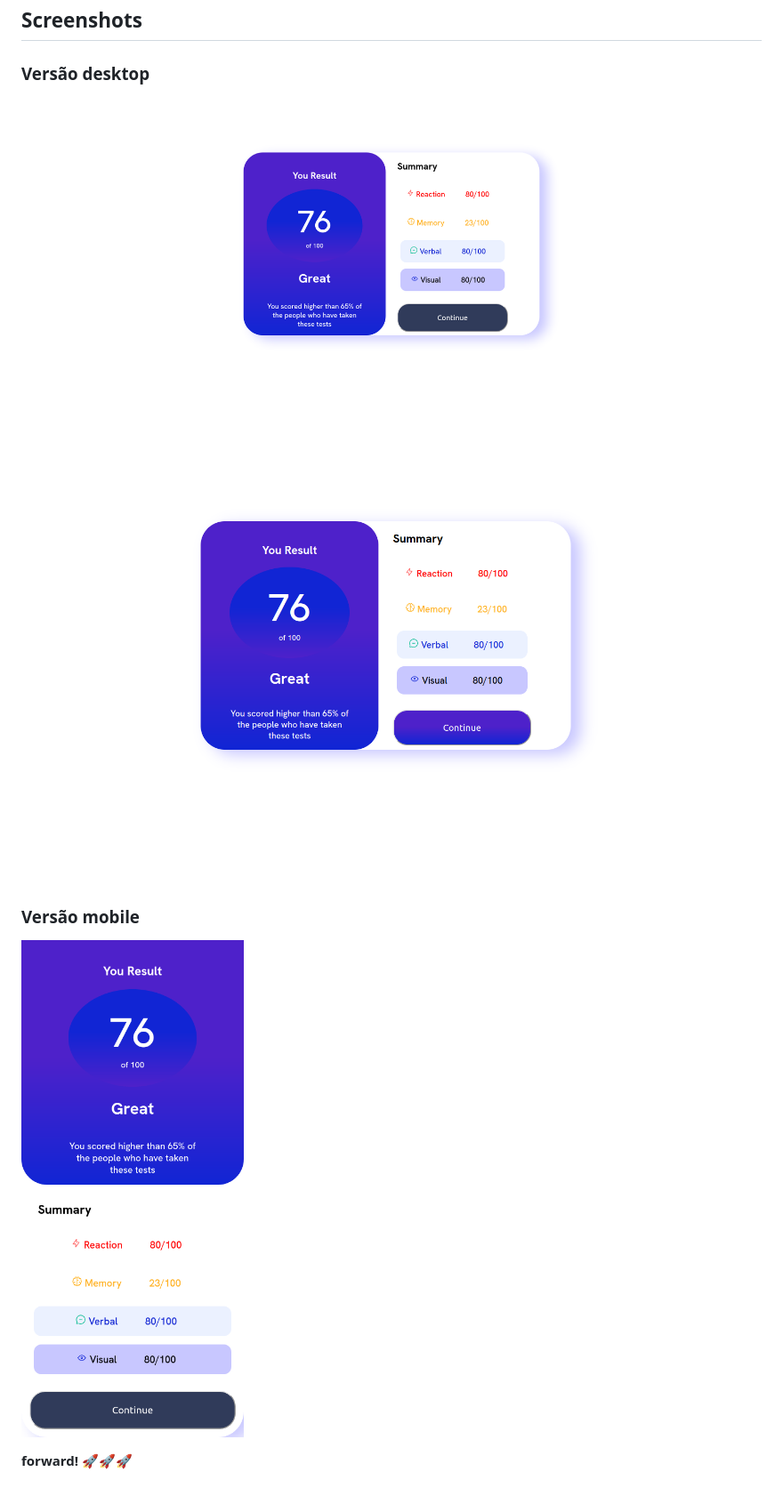
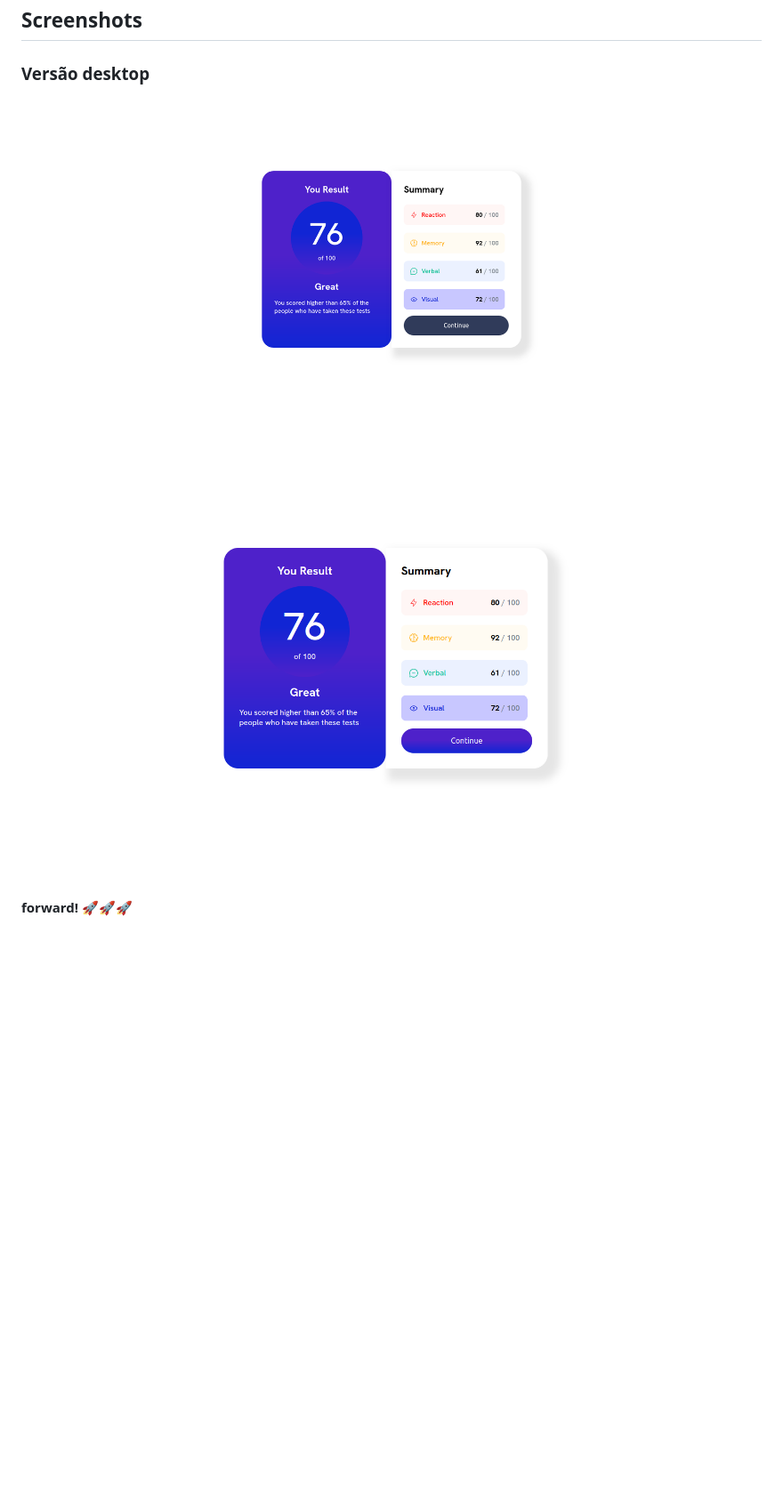
Before and after one commit to Vana-dot/Results-summary-component-main, a Markdown page: README.md, the part around the change. Shown: that part at 89% size. Drawn GitHub-style; pictures changed too: assets/images/active.png (deleted), assets/images/desktopp.png (deleted), assets/images/printTela.png (added); blank space fills up the shorter version.

```diff
--- a/README.md
+++ b/README.md
@@ -6,12 +6,9 @@
 
 ### Versão desktop
 
-![Imagem do projeto](./assets/images/desktopp.png)
+![Imagem do projeto](./assets/images/printTela.png)
 
-![Imagem do projeto](./assets/images/active.png)
+![Imagem do projeto](./assets/images/printTelaActive.png)
 
-### Versão mobile
-
-![Imagem do projeto](./assets/images/mobile.png)
 
 **forward!** 🚀🚀🚀
```
Also changed, not shown: 3 other files.
